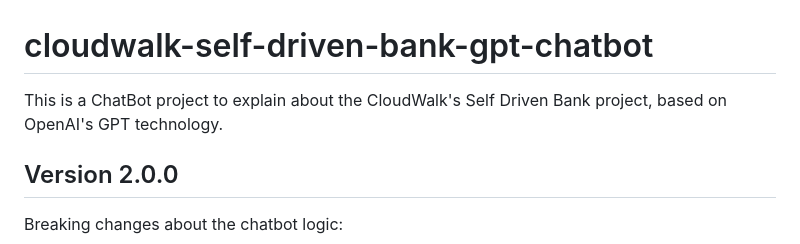
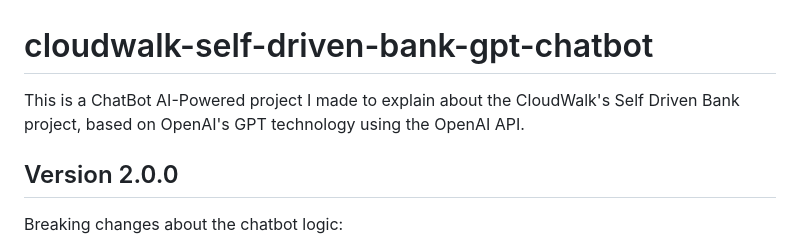
Before and after one commit to josiasbudaydeveloper/cloudwalk-self-driven-bank-gpt-chatbot, a Markdown page: README.md, the part around the change. Drawn GitHub-style.

```diff
--- a/README.md
+++ b/README.md
@@ -1,5 +1,5 @@
 # cloudwalk-self-driven-bank-gpt-chatbot
-This is a ChatBot project to explain about the CloudWalk's Self Driven Bank project, based on OpenAI's GPT technology.
+This is a ChatBot AI-Powered project I made  to explain about the CloudWalk's Self Driven Bank project, based on OpenAI's GPT technology using the OpenAI API.
 
 ## Version 2.0.0
 Breaking changes about the chatbot logic:
```
